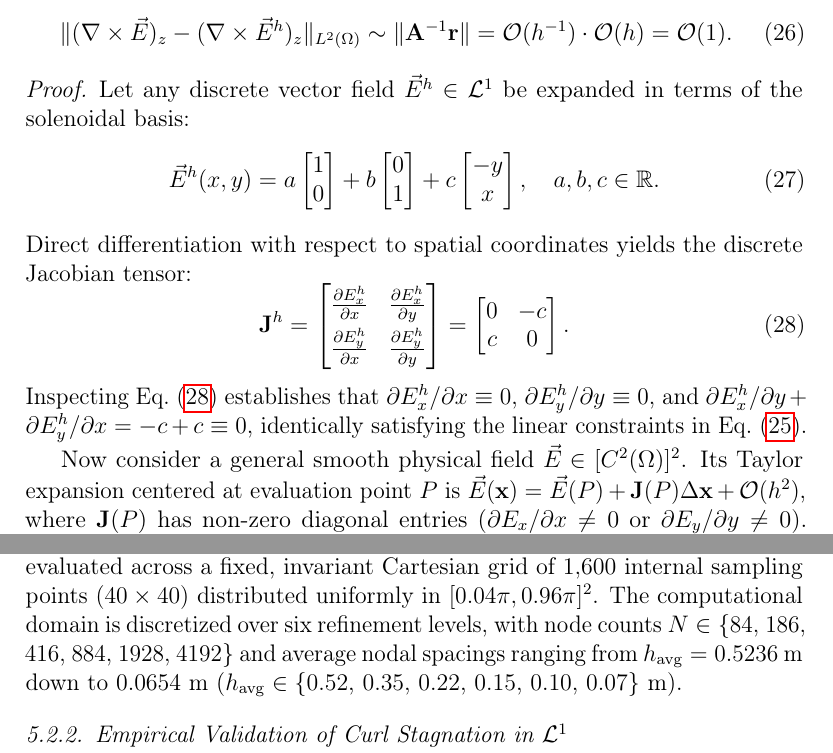
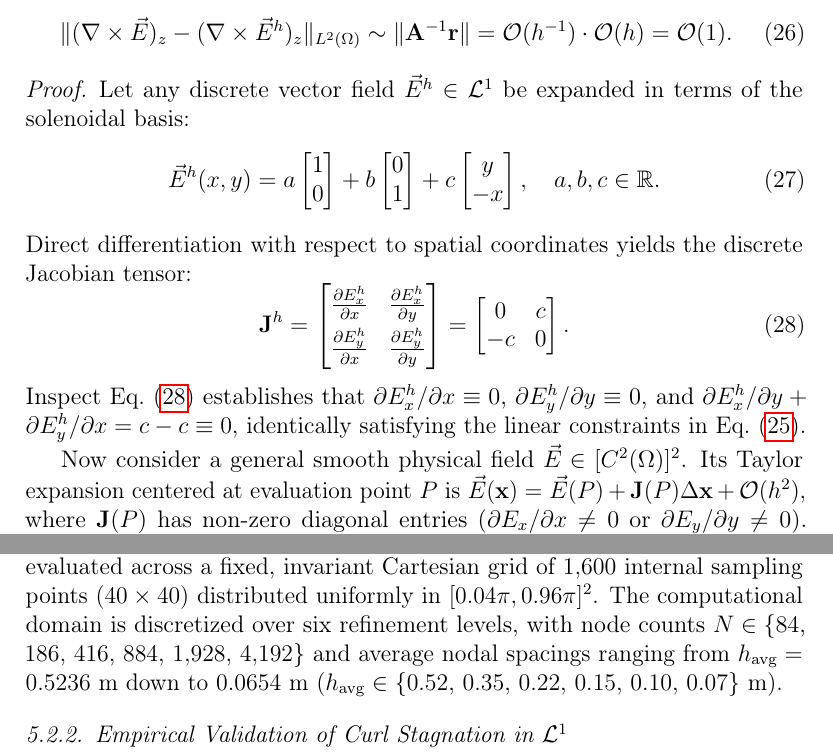
Before and after one commit to rencmbr/teste-cod, a LaTeX paper (artigo/stable-vnmm2d.tex): two parts of pages 21 and 43 of 66, joined at a grey line, cut so that both start at the same text. Compiled offline with pdfLaTeX.

Commit message:
fix(manuscript): fix cross-references, harmonize L1 basis signs, and standardize number formatting

```diff
--- a/artigo/stable-vnmm2d.tex
+++ b/artigo/stable-vnmm2d.tex
@@ -564,7 +564,7 @@ Consequently, under point-collocated projection on unstructured node clouds, unr
 \begin{proof}
 Let any discrete vector field $\vec{E}^h \in \mathcal{L}^1$ be expanded in terms of the solenoidal basis:
 \begin{equation}
-\vec{E}^h(x, y) = a \begin{bmatrix} 1 \\ 0 \end{bmatrix} + b \begin{bmatrix} 0 \\ 1 \end{bmatrix} + c \begin{bmatrix} -y \\ x \end{bmatrix}, \quad a, b, c \in \mathbb{R}.
+\vec{E}^h(x, y) = a \begin{bmatrix} 1 \\ 0 \end{bmatrix} + b \begin{bmatrix} 0 \\ 1 \end{bmatrix} + c \begin{bmatrix} y \\ -x \end{bmatrix}, \quad a, b, c \in \mathbb{R}.
 \label{eq:proof_L1_expansion}
 \end{equation}
 Direct differentiation with respect to spatial coordinates yields the discrete Jacobian tensor:
@@ -573,12 +573,12 @@ Direct differentiation with respect to spatial coordinates yields the discrete J
 \frac{\partial E_x^h}{\partial x} & \frac{\partial E_x^h}{\partial y} \\[4pt]
 \frac{\partial E_y^h}{\partial x} & \frac{\partial E_y^h}{\partial y}
 \end{bmatrix} = \begin{bmatrix}
-0 & -c \\
-c & 0
+0 & c \\
+-c & 0
 \end{bmatrix}.
 \label{eq:proof_discrete_jacobian}
 \end{equation}
-Inspecting Eq.~\eqref{eq:proof_discrete_jacobian} establishes that $\partial E_x^h/\partial x \equiv 0$, $\partial E_y^h/\partial y \equiv 0$, and $\partial E_x^h/\partial y + \partial E_y^h/\partial x = -c + c \equiv 0$, identically satisfying the linear constraints in Eq.~\eqref{eq:L1_derivative_constraints}.
+Inspect Eq.~\eqref{eq:proof_discrete_jacobian} establishes that $\partial E_x^h/\partial x \equiv 0$, $\partial E_y^h/\partial y \equiv 0$, and $\partial E_x^h/\partial y + \partial E_y^h/\partial x = c - c \equiv 0$, identically satisfying the linear constraints in Eq.~\eqref{eq:L1_derivative_constraints}.
 
 Now consider a general smooth physical field $\vec{E} \in [C^2(\Omega)]^2$. Its Taylor expansion centered at evaluation point $P$ is $\vec{E}(\mathbf{x}) = \vec{E}(P) + \mathbf{J}(P) \Delta\mathbf{x} + \mathcal{O}(h^2)$, where $\mathbf{J}(P)$ has non-zero diagonal entries ($\partial E_x/\partial x \neq 0$ or $\partial E_y/\partial y \neq 0$). Collocating $\vec{E}^h$ at support nodes $\mathbf{x}_k$ ($k=1,2,3$) along unit directors $\vec{t}_k$ defines the linear placement system $\mathbf{A} [a, b, c]^T = \mathbf{e}$, where $e_k = \vec{E}(\mathbf{x}_k) \cdot \vec{t}_k$.
 
@@ -1070,7 +1070,7 @@ While Section~\ref{subsec:conforming_dual_equivalence} established the exact poi
 \subsubsection{Experimental Setup on Unconstrained Point Clouds}
 The interpolation performance is assessed for the analytical $TE_{11}$ cavity mode specified in Eq.~\eqref{eq:analytical_te11_field} over unstructured, non-conforming nodal distributions covering $\Omega = [0, \pi] \times [0, \pi]$. Boundary nodes are placed uniformly along the domain perimeter with counterclockwise unit tangent vectors, whereas internal nodes are generated via a stratified Cartesian grid with $25\%$ stochastic spatial perturbation (\textit{jitter}) and random directional vector orientations $\mathbf{t}_k = [\cos\theta_k, \sin\theta_k]^T$.
 
-To ensure strict statistical consistency, all field and derivative errors are evaluated across a fixed, invariant Cartesian grid of $1{,}600$ internal sampling points ($40 \times 40$) distributed uniformly in $[0.04\pi, 0.96\pi]^2$. The computational domain is discretized over six refinement levels, with node counts $N \in \{84$, $186$, $416$, $884$, $1928$, $4192\}$ and average nodal spacings ranging from $h_{\mathrm{avg}} = 0.5236$~m down to $0.0654$~m ($h_{\mathrm{avg}} \in \{0.52$, $0.35$, $0.22$, $0.15$, $0.10$, $0.07\}$~m).
+To ensure strict statistical consistency, all field and derivative errors are evaluated across a fixed, invariant Cartesian grid of $1{,}600$ internal sampling points ($40 \times 40$) distributed uniformly in $[0.04\pi, 0.96\pi]^2$. The computational domain is discretized over six refinement levels, with node counts $N \in \{84$, $186$, $416$, $884$, $1{,}928$, $4{,}192\}$ and average nodal spacings ranging from $h_{\mathrm{avg}} = 0.5236$~m down to $0.0654$~m ($h_{\mathrm{avg}} \in \{0.52$, $0.35$, $0.22$, $0.15$, $0.10$, $0.07\}$~m).
 
 \subsubsection{Empirical Validation of Curl Stagnation in $\mathcal{L}^1$}
 When evaluated on unconstrained meshless clouds, the 3-node solenoidal basis $\mathcal{L}^1$ exhibits the fundamental breakdown in derivative convergence predicted theoretically in Section~\ref{subsec:L1_aliasing_analysis}. As illustrated by the log-log curves in Fig.~\ref{fig:convergencia_interpolacao_L1_vs_P1}a, the electric field RMS error $\|\vec{E} - \vec{E}^h\|_{\mathrm{RMS}}$ under $\mathcal{L}^1$ decreases monotonically at a first-order rate of $\mathcal{O}(h^{0.97})$, dropping from $1.91 \times 10^{-1}$ ($h = 0.5236$~m) down to $2.46 \times 10^{-2}$ ($h = 0.0654$~m).
```
Also changed, not shown: artigo/stable-vnmm2d.tex (16 more changed lines).
